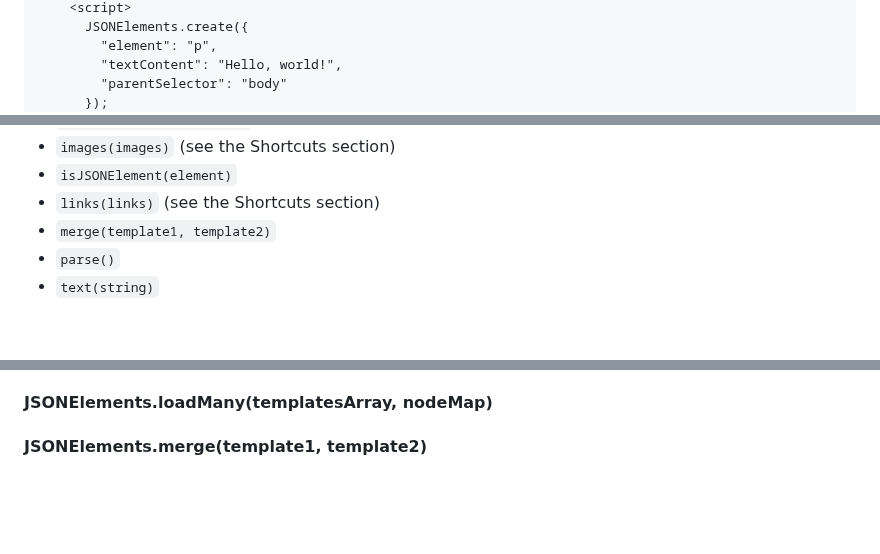
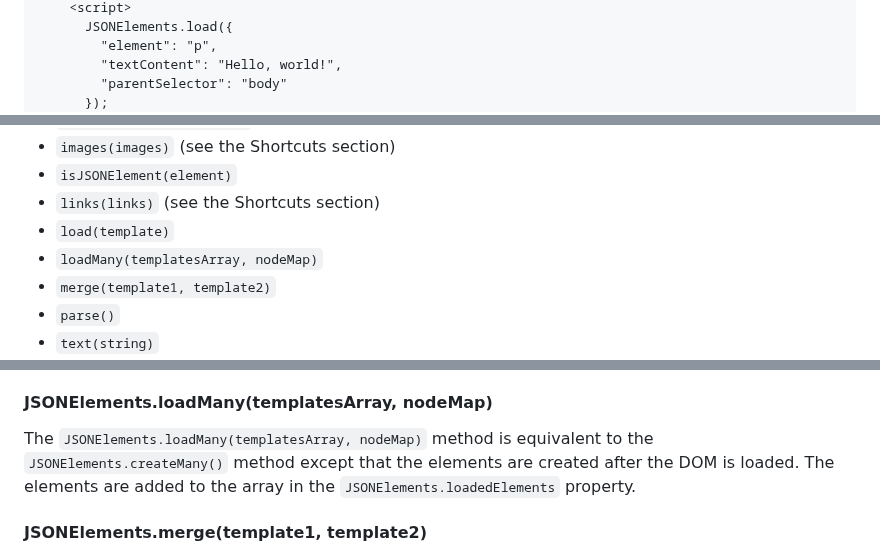
Before and after one commit to MattyQ/jsonelements, a Markdown page: README.md, 3 parts joined by grey strips. Drawn GitHub-style; blank space fills up the shorter version.

Commit message:
Update README.md
Adds load and loadMany to the README. Also fixes the hello world to use load instead of create.

```diff
--- a/README.md
+++ b/README.md
@@ -23,5 +20,5 @@ Basic content for an HTML document can be initialized with the following code:
     <script>
-      JSONElements.create({
+      JSONElements.load({
         "element": "p",
         "textContent": "Hello, world!",
         "parentSelector": "body"
@@ -90,6 +90,8 @@ The `JSONElements` class has the following methods:
 - `images(images)` (see the Shortcuts section)
 - `isJSONElement(element)`
 - `links(links)` (see the Shortcuts section)
+- `load(template)`
+- `loadMany(templatesArray, nodeMap)`
 - `merge(template1, template2)`
 - `parse()`
 - `text(string)`
@@ -125,7 +127,7 @@ The `JSONElements.load(template)` method takes a JSON template as a parameter an
 
 #### JSONElements.loadMany(templatesArray, nodeMap)
 
-
+The `JSONElements.loadMany(templatesArray, nodeMap)` method is equivalent to the `JSONElements.createMany()` method except that the elements are created after the DOM is loaded. The elements are added to the array in the `JSONElements.loadedElements` property.
 
 #### JSONElements.merge(template1, template2)
 
```
Also changed, not shown: other parts of README.md (+3 -3 lines).
